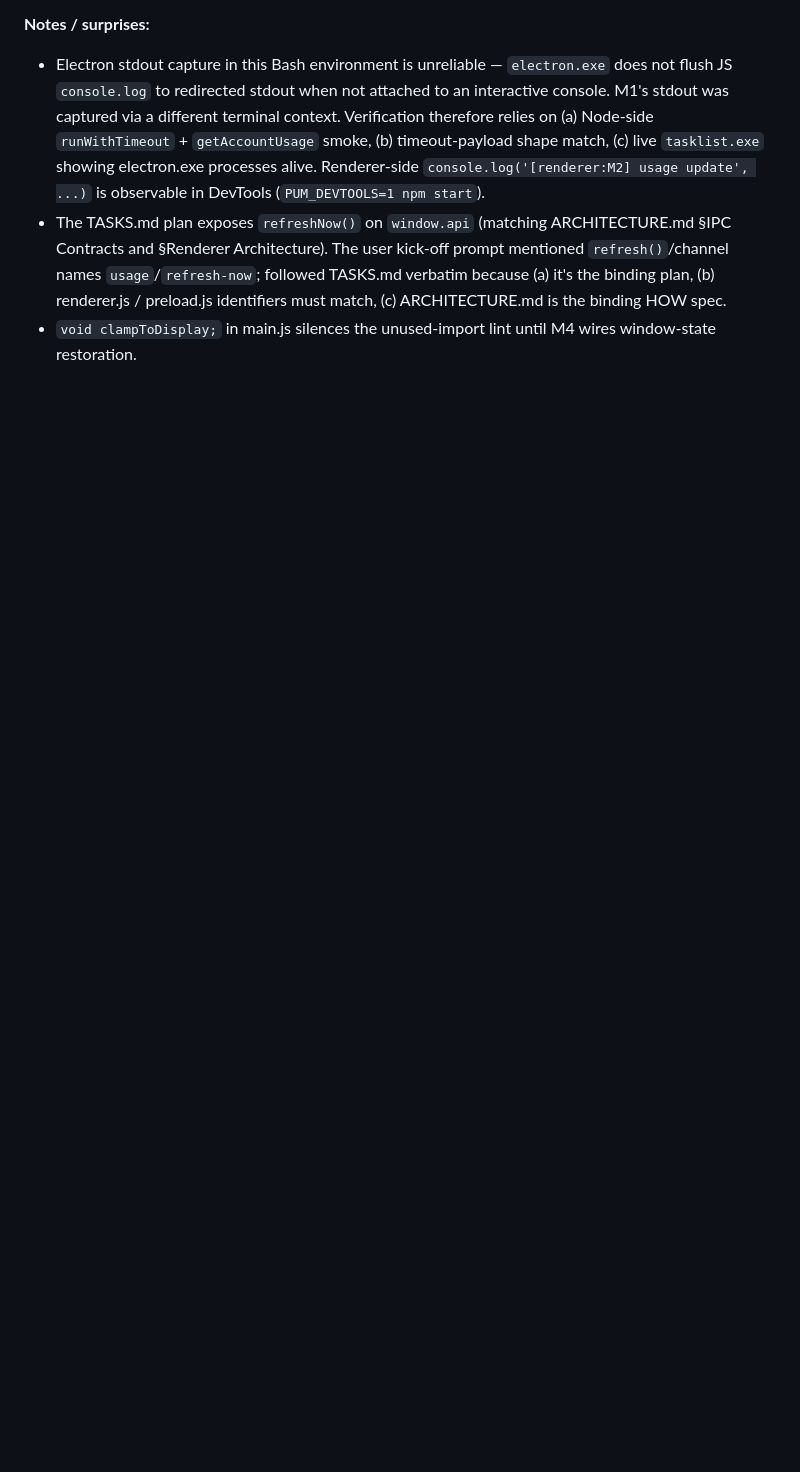
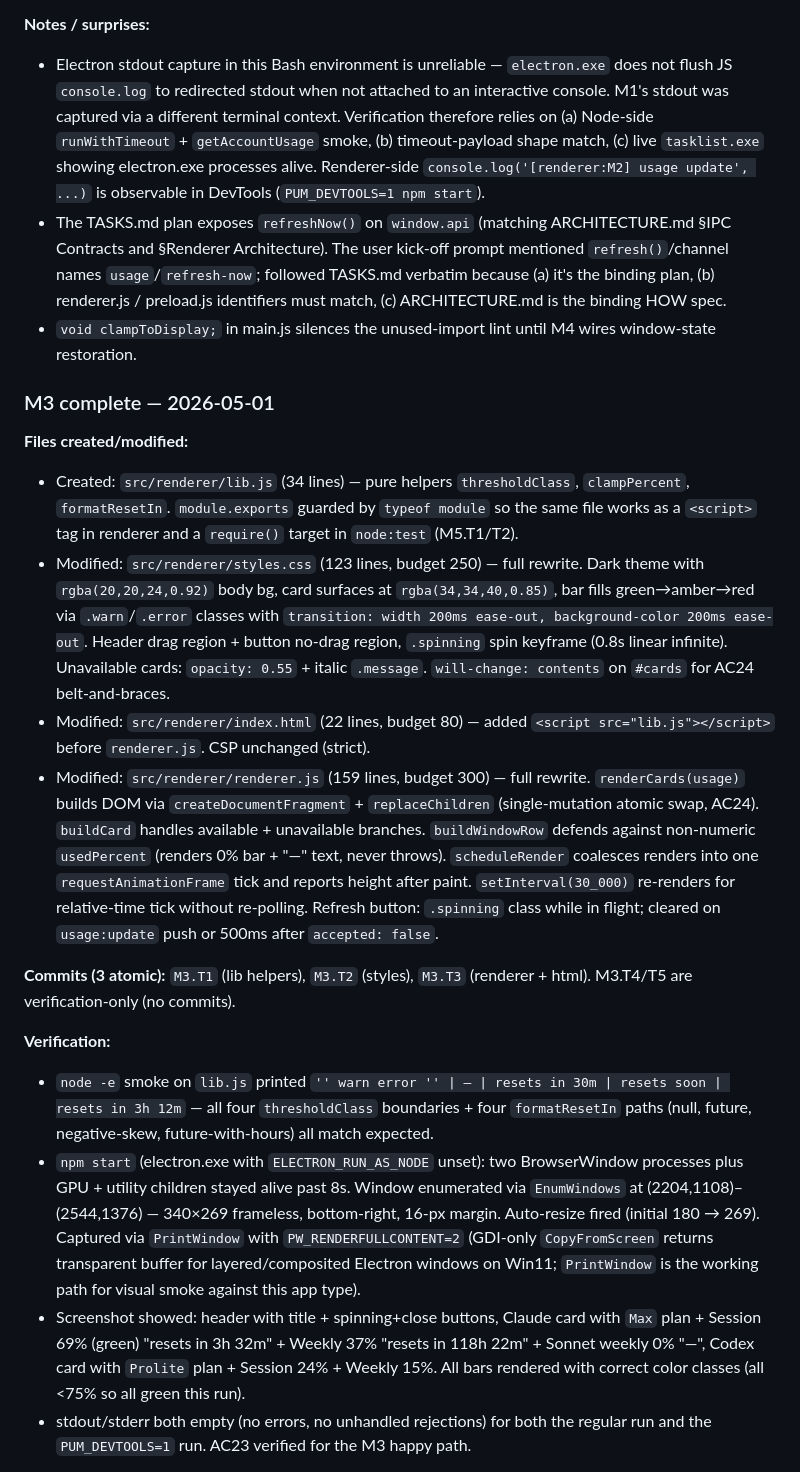
Before and after one commit to vsohr/plan-usage-meter, a Markdown page: docs/team/PROGRESS.md, the part around one of its changes. Rendered like a GitHub page; blank space fills up the shorter version.

```diff
--- a/docs/team/PROGRESS.md
+++ b/docs/team/PROGRESS.md
@@ -75,3 +75,19 @@
 - The TASKS.md plan exposes `refreshNow()` on `window.api` (matching ARCHITECTURE.md §IPC Contracts and §Renderer Architecture). The user kick-off prompt mentioned `refresh()`/channel names `usage`/`refresh-now`; followed TASKS.md verbatim because (a) it's the binding plan, (b) renderer.js / preload.js identifiers must match, (c) ARCHITECTURE.md is the binding HOW spec.
 - `void clampToDisplay;` in main.js silences the unused-import lint until M4 wires window-state restoration.
 
+### M3 complete — 2026-05-01
+
+**Files created/modified:**
+- Created: `src/renderer/lib.js` (34 lines) — pure helpers `thresholdClass`, `clampPercent`, `formatResetIn`. `module.exports` guarded by `typeof module` so the same file works as a `<script>` tag in renderer and a `require()` target in `node:test` (M5.T1/T2).
+- Modified: `src/renderer/styles.css` (123 lines, budget 250) — full rewrite. Dark theme with `rgba(20,20,24,0.92)` body bg, card surfaces at `rgba(34,34,40,0.85)`, bar fills green→amber→red via `.warn`/`.error` classes with `transition: width 200ms ease-out, background-color 200ms ease-out`. Header drag region + button no-drag region, `.spinning` spin keyframe (0.8s linear infinite). Unavailable cards: `opacity: 0.55` + italic `.message`. `will-change: contents` on `#cards` for AC24 belt-and-braces.
+- Modified: `src/renderer/index.html` (22 lines, budget 80) — added `<script src="lib.js"></script>` before `renderer.js`. CSP unchanged (strict).
+- Modified: `src/renderer/renderer.js` (159 lines, budget 300) — full rewrite. `renderCards(usage)` builds DOM via `createDocumentFragment` + `replaceChildren` (single-mutation atomic swap, AC24). `buildCard` handles available + unavailable branches. `buildWindowRow` defends against non-numeric `usedPercent` (renders 0% bar + "—" text, never throws). `scheduleRender` coalesces renders into one `requestAnimationFrame` tick and reports height after paint. `setInterval(30_000)` re-renders for relative-time tick without re-polling. Refresh button: `.spinning` class while in flight; cleared on `usage:update` push or 500ms after `accepted: false`.
+
+**Commits (3 atomic):** `M3.T1` (lib helpers), `M3.T2` (styles), `M3.T3` (renderer + html). M3.T4/T5 are verification-only (no commits).
+
+**Verification:**
+- `node -e` smoke on `lib.js` printed `'' warn error '' | — | resets in 30m | resets soon | resets in 3h 12m` — all four `thresholdClass` boundaries + four `formatResetIn` paths (null, future, negative-skew, future-with-hours) all match expected.
+- `npm start` (electron.exe with `ELECTRON_RUN_AS_NODE` unset): two BrowserWindow processes plus GPU + utility children stayed alive past 8s. Window enumerated via `EnumWindows` at (2204,1108)–(2544,1376) — 340×269 frameless, bottom-right, 16-px margin. Auto-resize fired (initial 180 → 269). Captured via `PrintWindow` with `PW_RENDERFULLCONTENT=2` (GDI-only `CopyFromScreen` returns transparent buffer for layered/composited Electron windows on Win11; `PrintWindow` is the working path for visual smoke against this app type).
+- Screenshot showed: header with title + spinning+close buttons, Claude card with `Max` plan + Session 69% (green) "resets in 3h 32m" + Weekly 37% "resets in 118h 22m" + Sonnet weekly 0% "—", Codex card with `Prolite` plan + Session 24% + Weekly 15%. All bars rendered with correct color classes (all <75% so all green this run).
+- stdout/stderr both empty (no errors, no unhandled rejections) for both the regular run and the `PUM_DEVTOOLS=1` run. AC23 verified for the M3 happy path.
+
```
Also changed, not shown: other parts of docs/team/PROGRESS.md (+20 -7 lines).
